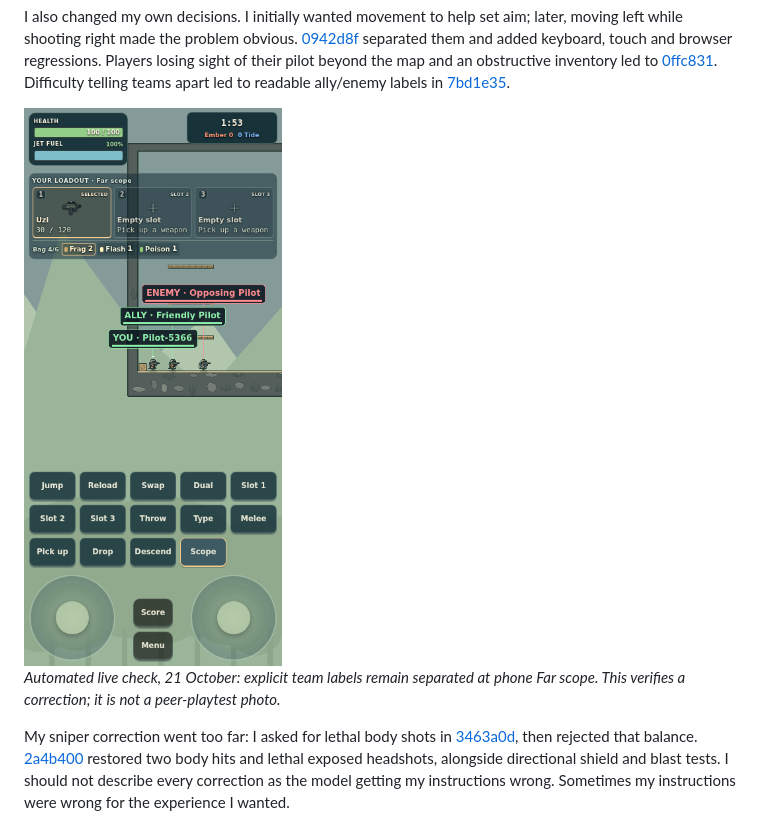
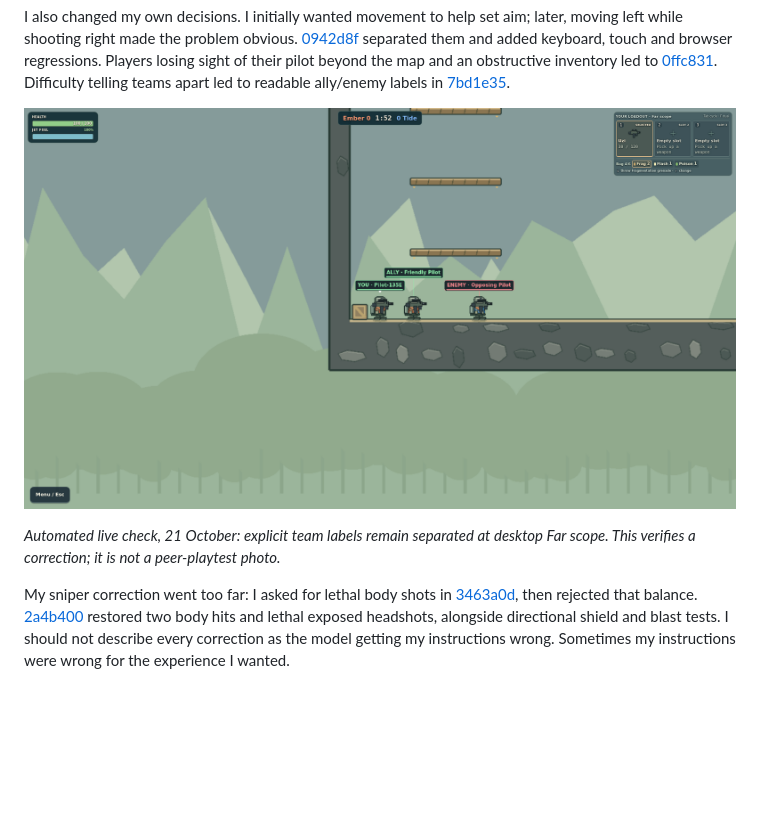
Before and after one commit to comp4020-agentic-coding-studio/comp4020-final-adithya-rama, a Markdown page: PROCESS.md, the part around the change. Drawn GitHub-style; pictures changed too: docs/evidence/nameplates-desktop-2026-10-21.png (added), docs/evidence/nameplates-phone-2026-10-21.png (deleted); blank space fills up the shorter version.

```diff
--- a/PROCESS.md
+++ b/PROCESS.md
@@ -77,10 +77,10 @@ sight of their pilot beyond the map and an obstructive inventory led to
 Difficulty telling teams apart led to readable ally/enemy labels in
 [7bd1e35](https://github.com/comp4020-agentic-coding-studio/comp4020-final-adithya-rama/commit/7bd1e35).
 
-<img src="docs/evidence/nameplates-phone-2026-10-21.png" width="260" alt="Phone game view with separate green ALLY and red ENEMY nameplates">
+![Desktop game view with separate green ALLY and red ENEMY nameplates](docs/evidence/nameplates-desktop-2026-10-21.png)
 
 *Automated live check, 21 October: explicit team labels remain separated at
-phone Far scope. This verifies a correction; it is not a peer-playtest photo.*
+desktop Far scope. This verifies a correction; it is not a peer-playtest photo.*
 
 My sniper correction went too far: I asked for lethal body shots in
 [3463a0d](https://github.com/comp4020-agentic-coding-studio/comp4020-final-adithya-rama/commit/3463a0d),
```
Also changed, not shown: docs/PORTFOLIO_REVIEW_2026_11_05.md (+9 -0 lines), docs/evidence/README.md (+5 -5 lines), 1 other file.
